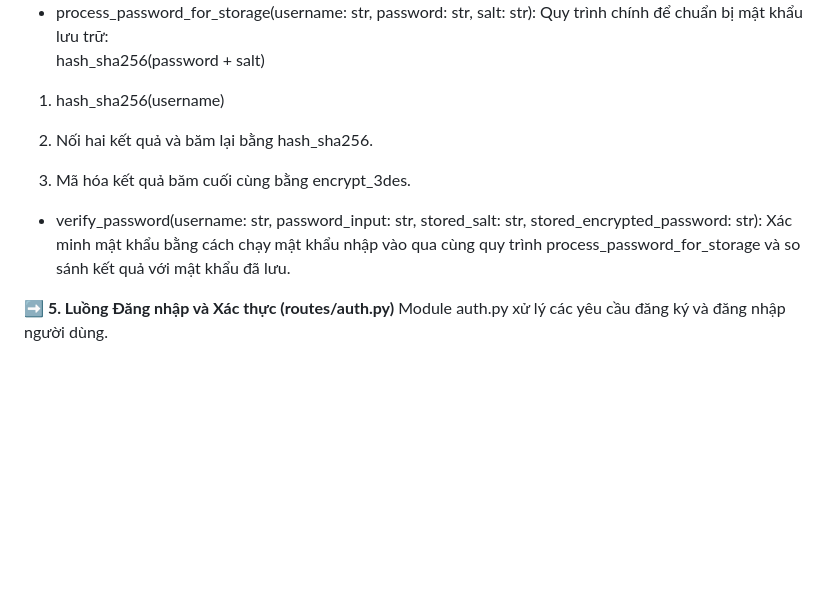
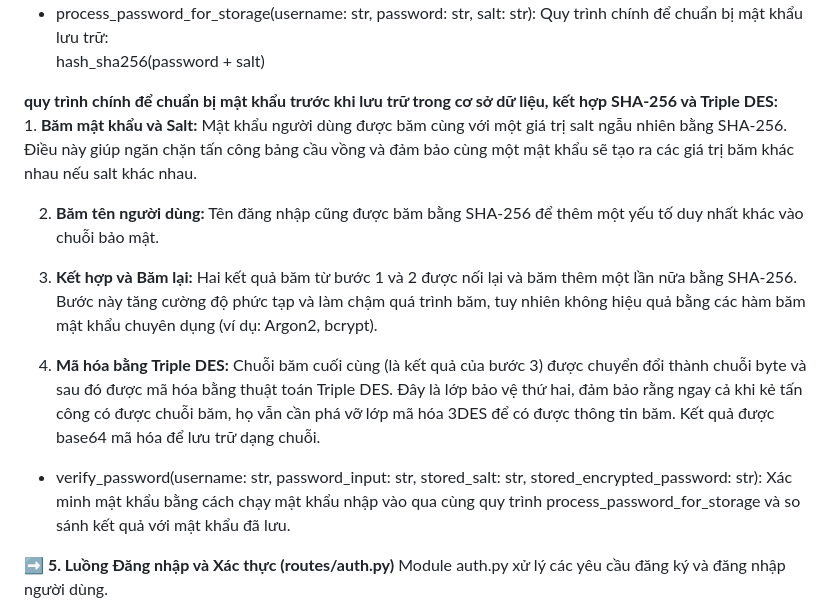
Before and after one commit to Thuhuyen8324/Ung-dung-SHA-va-Triple-DES-de-bao-mat-mat-khau-nguoi-dung-trong-co-so-du-lieu, a Markdown page: README.md, the part around the change. GitHub-like rendering; blank space fills up the shorter version.

```diff
--- a/README.md
+++ b/README.md
@@ -97,12 +97,16 @@ File này chứa các hàm cốt lõi để bảo vệ mật khẩu, đảm bả
 - process_password_for_storage(username: str, password: str, salt: str): Quy trình chính để chuẩn bị mật khẩu lưu trữ:<br>
 hash_sha256(password + salt)
 
-1. hash_sha256(username)
+<strong>quy trình chính để chuẩn bị mật khẩu trước khi lưu trữ trong cơ sở dữ liệu, kết hợp SHA-256 và Triple DES:</strong><br>
+1.<strong> Băm mật khẩu và Salt:</strong> Mật khẩu người dùng được băm cùng với một giá trị salt ngẫu nhiên bằng SHA-256. Điều này giúp ngăn chặn tấn công bảng cầu vồng và đảm bảo cùng một mật khẩu sẽ tạo ra các giá trị băm khác nhau nếu salt khác nhau.<br>
 
-2. Nối hai kết quả và băm lại bằng hash_sha256.
+2. <strong>Băm tên người dùng:</strong> Tên đăng nhập cũng được băm bằng SHA-256 để thêm một yếu tố duy nhất khác vào chuỗi bảo mật.
 
-3. Mã hóa kết quả băm cuối cùng bằng encrypt_3des.
-- verify_password(username: str, password_input: str, stored_salt: str, stored_encrypted_password: str): Xác minh mật khẩu bằng cách chạy mật khẩu nhập vào qua cùng quy trình process_password_for_storage và so sánh kết quả với mật khẩu đã lưu.<br>
+3. <strong>Kết hợp và Băm lại:</strong> Hai kết quả băm từ bước 1 và 2 được nối lại và băm thêm một lần nữa bằng SHA-256. Bước này tăng cường độ phức tạp và làm chậm quá trình băm, tuy nhiên không hiệu quả bằng các hàm băm mật khẩu chuyên dụng (ví dụ: Argon2, bcrypt).
+
+4. <strong>Mã hóa bằng Triple DES:</strong> Chuỗi băm cuối cùng (là kết quả của bước 3) được chuyển đổi thành chuỗi byte và sau đó được mã hóa bằng thuật toán Triple DES. Đây là lớp bảo vệ thứ hai, đảm bảo rằng ngay cả khi kẻ tấn công có được chuỗi băm, họ vẫn cần phá vỡ lớp mã hóa 3DES để có được thông tin băm. Kết quả được base64 mã hóa để lưu trữ dạng chuỗi.
+
+- verify_password(username: str, password_input: str, stored_salt: str, stored_encrypted_password: str): Xác minh mật khẩu bằng cách chạy mật khẩu nhập vào qua cùng quy trình process_password_for_storage và so sánh kết quả với mật khẩu đã lưu.
 
 <strong>➡️ 5. Luồng Đăng nhập và Xác thực (routes/auth.py)</strong></br>
 Module auth.py xử lý các yêu cầu đăng ký và đăng nhập người dùng.</br>
```
